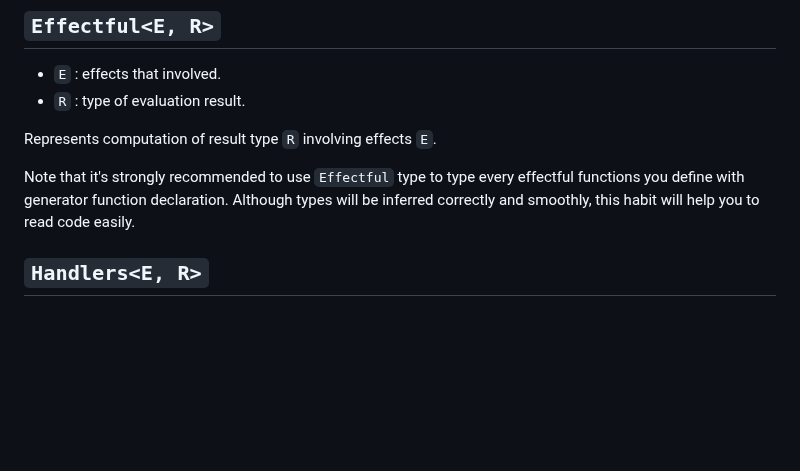
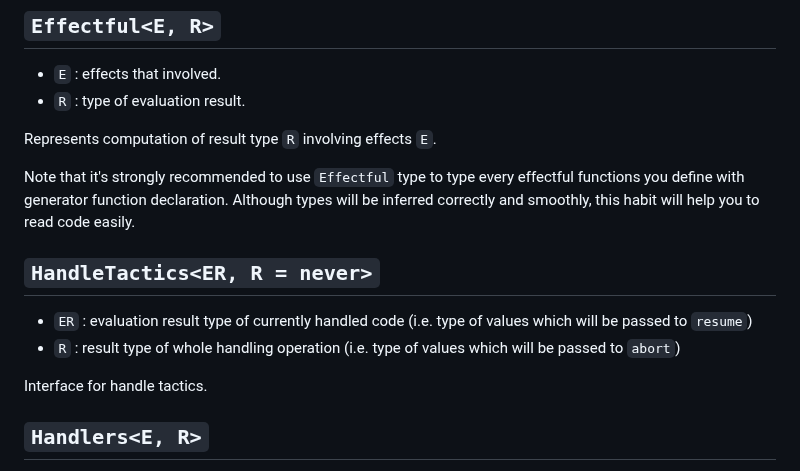
Before and after one commit to ENvironmentSet/hyogwa, a Markdown page: docs/api/core.md, the part around the change. GitHub-like rendering; blank space fills up the shorter version.

Commit message:
add `HandleTactics` in the api doc of core module

```diff
--- a/docs/api/core.md
+++ b/docs/api/core.md
@@ -69,6 +69,13 @@ Represents computation of result type `R` involving effects `E`.
 
 Note that it's strongly recommended to use `Effectful` type to type every effectful functions you define with generator
 function declaration. Although types will be inferred correctly and smoothly, this habit will help you to read code easily.
+
+## `HandleTactics<ER, R = never>`
+
+- `ER` : evaluation result type of currently handled code (i.e. type of values which will be passed to `resume`)
+- `R` : result type of whole handling operation (i.e. type of values which will be passed to `abort`)
+
+Interface for handle tactics.
 
 ## `Handlers<E, R>`
 
```
